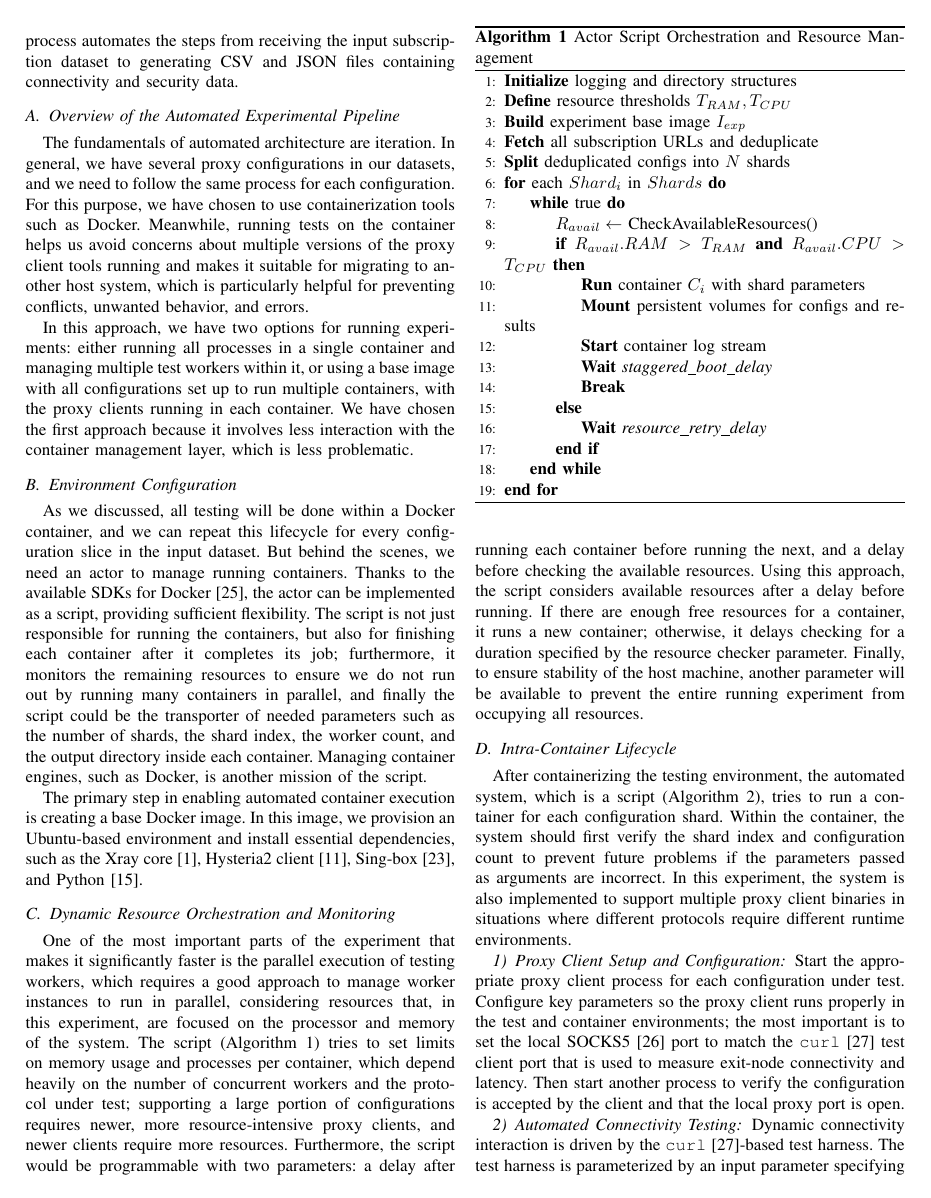
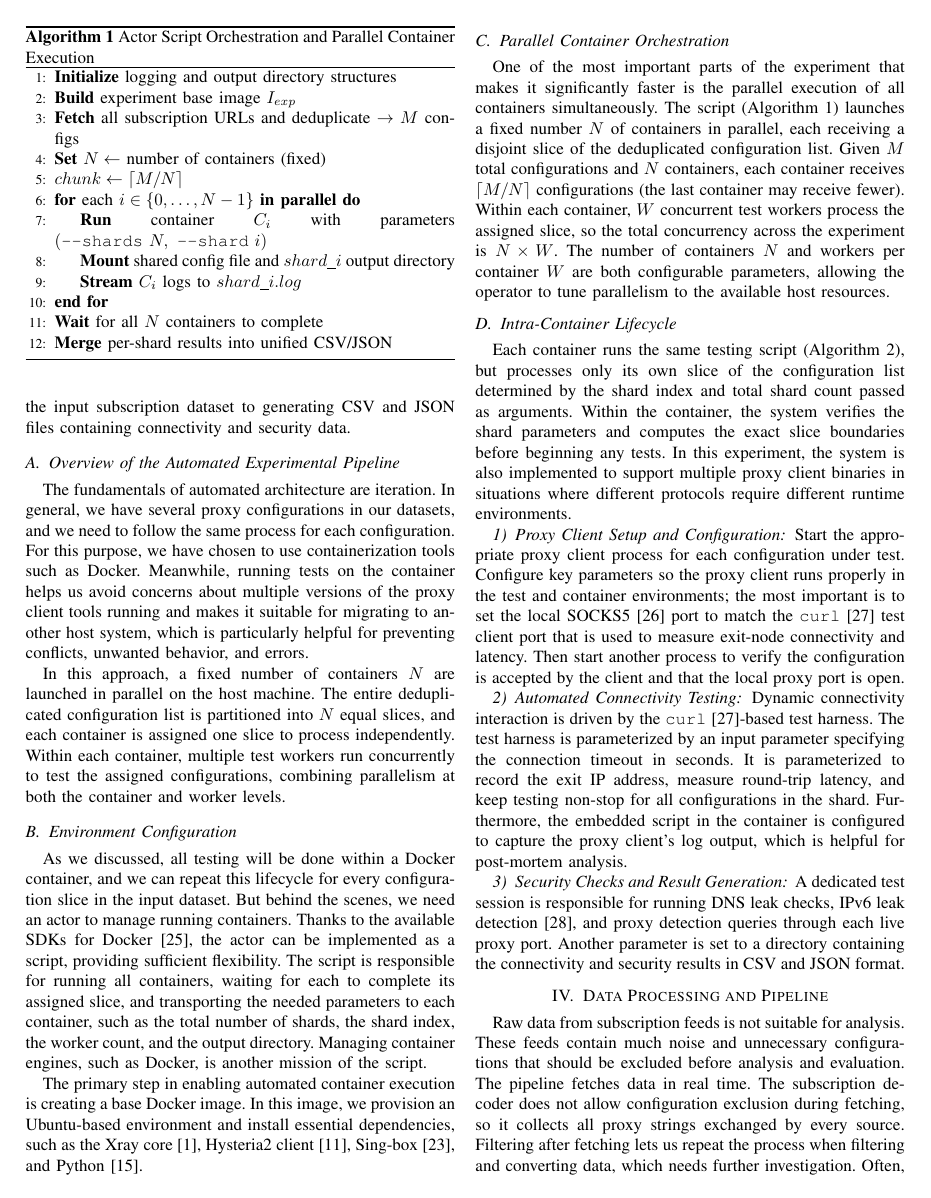
Before and after one commit to MrzAhmadi/PAVE_Paper, a LaTeX paper (paper.tex): page 4 of 11. Compiled offline with pdfLaTeX.

Commit message:
Fixes arch

```diff
--- a/paper.tex
+++ b/paper.tex
@@ -234,56 +234,49 @@ In general, we have several proxy configurations in our datasets, and we need to
 For this purpose, we have chosen to use containerization tools such as Docker.
 Meanwhile, running tests on the container helps us avoid concerns about multiple versions of the proxy client tools running and makes it suitable for migrating to another host system, which is particularly helpful for preventing conflicts, unwanted behavior, and errors.
 
-In this approach, we have two options for running experiments: either running all processes in a single container and managing multiple test workers within it, or using a base image with all configurations set up to run multiple containers, with the proxy clients running in each container.
-We have chosen the first approach because it involves less interaction with the container management layer, which is less problematic.
+In this approach, a fixed number of containers $N$ are launched in parallel on the host machine.
+The entire deduplicated configuration list is partitioned into $N$ equal slices, and each container is assigned one slice to process independently.
+Within each container, multiple test workers run concurrently to test the assigned configurations, combining parallelism at both the container and worker levels.
 
 \subsection{Environment Configuration}
 As we discussed, all testing will be done within a Docker container, and we can repeat this lifecycle for every configuration slice in the input dataset.
 But behind the scenes, we need an actor to manage running containers.
 Thanks to the available SDKs for Docker~\cite{docker}, the actor can be implemented as a script, providing sufficient flexibility.
-The script is not just responsible for running the containers, but also for finishing each container after it completes its job; furthermore, it monitors the remaining resources to ensure we do not run out by running many containers in parallel, and finally the script could be the transporter of needed parameters such as the number of shards, the shard index, the worker count, and the output directory inside each container.
+The script is responsible for running all containers, waiting for each to complete its assigned slice, and transporting the needed parameters to each container, such as the total number of shards, the shard index, the worker count, and the output directory.
 Managing container engines, such as Docker, is another mission of the script.
 
 The primary step in enabling automated container execution is creating a base Docker image.
 In this image, we provision an Ubuntu-based environment and install essential dependencies, such as the Xray core~\cite{xray_core}, Hysteria2 client~\cite{hysteria2_proto}, Sing-box~\cite{singbox}, and Python~\cite{python_org}.
 
 \begin{algorithm}[t]
-\caption{Actor Script Orchestration and Resource Management}
+\caption{Actor Script Orchestration and Parallel Container Execution}
 \label{alg:actor}
 \begin{algorithmic}[1]
-    \State \textbf{Initialize} logging and directory structures
-    \State \textbf{Define} resource thresholds $T_{RAM}, T_{CPU}$
+    \State \textbf{Initialize} logging and output directory structures
     \State \textbf{Build} experiment base image $I_{exp}$
-    \State \textbf{Fetch} all subscription URLs and deduplicate
-    \State \textbf{Split} deduplicated configs into $N$ shards
-    \For{each $Shard_i$ in $Shards$}
-        \While{true}
-            \State $R_{avail} \leftarrow$ \text{CheckAvailableResources()}
-            \If{$R_{avail}.RAM > T_{RAM}$ \textbf{and} $R_{avail}.CPU > T_{CPU}$}
-                \State \textbf{Run} container $C_i$ with shard parameters
-                \State \textbf{Mount} persistent volumes for configs and results
-                \State \textbf{Start} container log stream
-                \State \textbf{Wait} \textit{staggered\_boot\_delay}
-                \State \textbf{Break}
-            \Else
-                \State \textbf{Wait} \textit{resource\_retry\_delay}
-            \EndIf
-        \EndWhile
+    \State \textbf{Fetch} all subscription URLs and deduplicate $\rightarrow$ $M$ configs
+    \State \textbf{Set} $N \leftarrow$ number of containers (fixed)
+    \State $chunk \leftarrow \lceil M / N \rceil$
+    \For{each $i \in \{0, \ldots, N-1\}$ \textbf{in parallel}}
+        \State \textbf{Run} container $C_i$ with parameters $(\texttt{--shards}\ N,\ \texttt{--shard}\ i)$
+        \State \textbf{Mount} shared config file and $shard\_i$ output directory
+        \State \textbf{Stream} $C_i$ logs to $shard\_i.log$
     \EndFor
+    \State \textbf{Wait} for all $N$ containers to complete
+    \State \textbf{Merge} per-shard results into unified CSV/JSON
 \end{algorithmic}
 \end{algorithm}
 
-\subsection{Dynamic Resource Orchestration and Monitoring}
-One of the most important parts of the experiment that makes it significantly faster is the parallel execution of testing workers, which requires a good approach to manage worker instances to run in parallel, considering resources that, in this experiment, are focused on the processor and memory of the system.
-The script (Algorithm~\ref{alg:actor}) tries to set limits on memory usage and processes per container, which depend heavily on the number of concurrent workers and the protocol under test; supporting a large portion of configurations requires newer, more resource-intensive proxy clients, and newer clients require more resources.
-Furthermore, the script would be programmable with two parameters: a delay after running each container before running the next, and a delay before checking the available resources.
-Using this approach, the script considers available resources after a delay before running.
-If there are enough free resources for a container, it runs a new container; otherwise, it delays checking for a duration specified by the resource checker parameter.
-Finally, to ensure stability of the host machine, another parameter will be available to prevent the entire running experiment from occupying all resources.
+\subsection{Parallel Container Orchestration}
+One of the most important parts of the experiment that makes it significantly faster is the parallel execution of all containers simultaneously.
+The script (Algorithm~\ref{alg:actor}) launches a fixed number $N$ of containers in parallel, each receiving a disjoint slice of the deduplicated configuration list.
+Given $M$ total configurations and $N$ containers, each container receives $\lceil M/N \rceil$ configurations (the last container may receive fewer).
+Within each container, $W$ concurrent test workers process the assigned slice, so the total concurrency across the experiment is $N \times W$.
+The number of containers $N$ and workers per container $W$ are both configurable parameters, allowing the operator to tune parallelism to the available host resources.
 
 \subsection{Intra-Container Lifecycle}
-After containerizing the testing environment, the automated system, which is a script (Algorithm~\ref{alg:container}), tries to run a container for each configuration shard.
-Within the container, the system should first verify the shard index and configuration count to prevent future problems if the parameters passed as arguments are incorrect.
+Each container runs the same testing script (Algorithm~\ref{alg:container}), but processes only its own slice of the configuration list determined by the shard index and total shard count passed as arguments.
+Within the container, the system verifies the shard parameters and computes the exact slice boundaries before beginning any tests.
 In this experiment, the system is also implemented to support multiple proxy client binaries in situations where different protocols require different runtime environments.
 
 \subsubsection{Proxy Client Setup and Configuration}
```
Also changed, not shown: paper.pdf, paper.tex (11 more changed lines).
